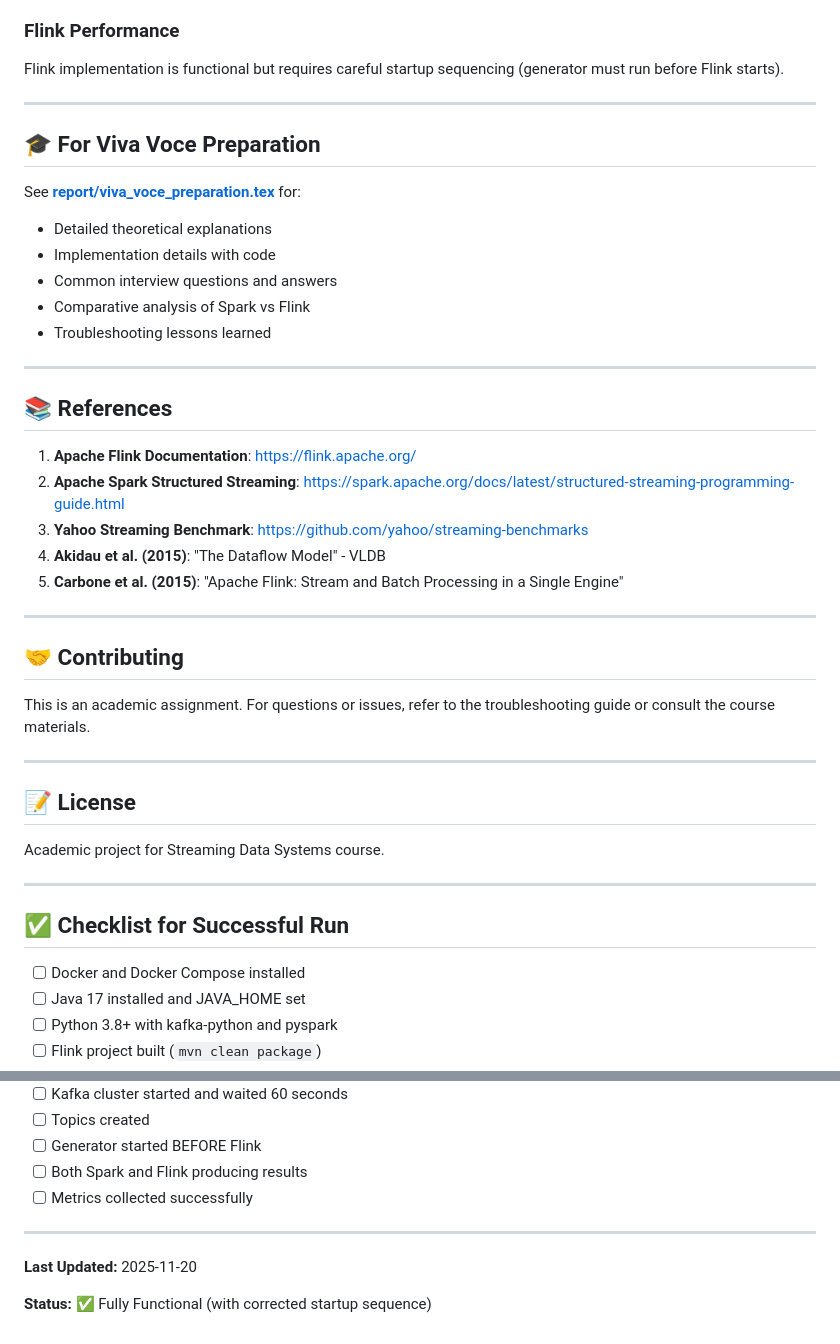
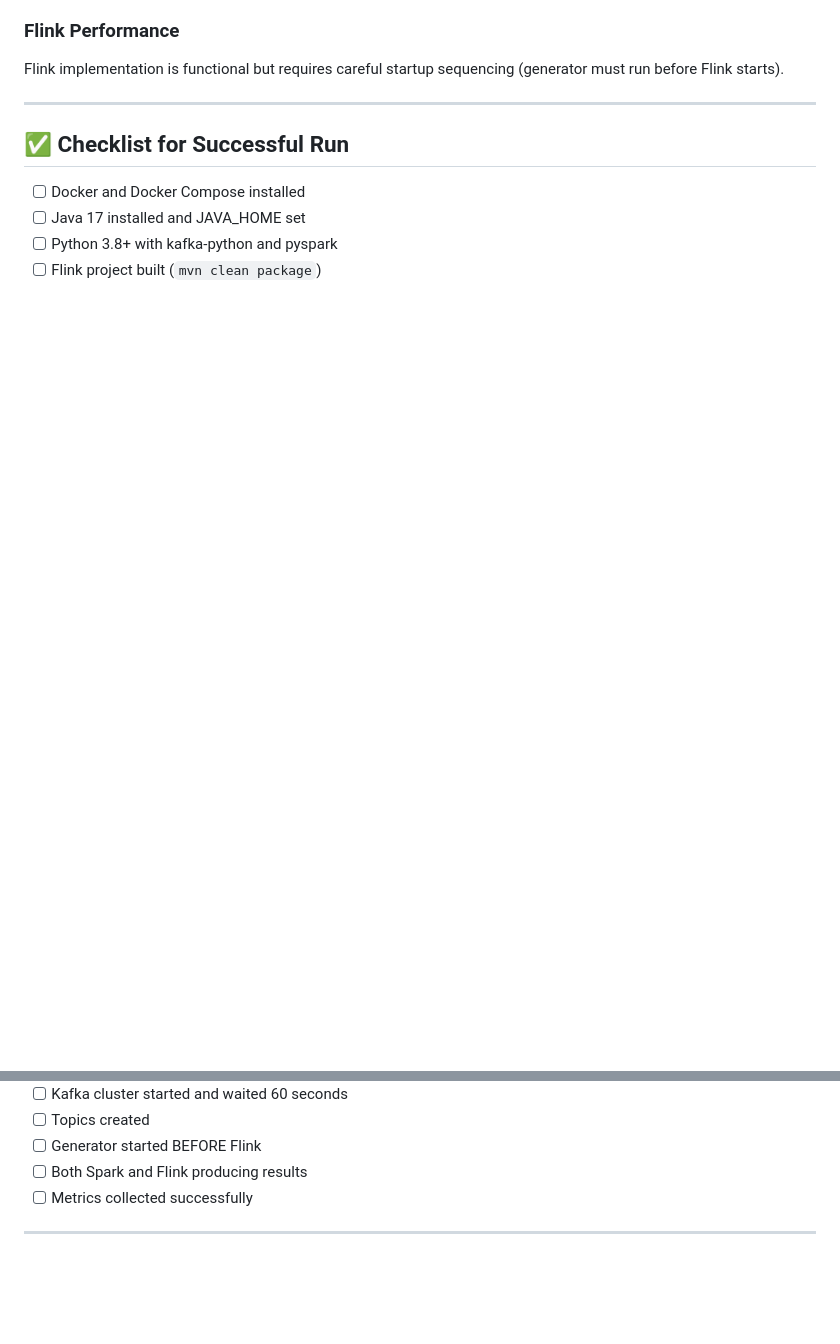
Before and after one commit to satvikviriyala/Yahoo_Streaming_Benchmark_lite, a Markdown page: README.md, 2 parts joined by grey strips. Rendered like a GitHub page; blank space fills up the shorter version.

Commit message:
Clean up README by removing outdated sections

```diff
--- a/README.md
+++ b/README.md
@@ -419,38 +419,6 @@ Flink implementation is functional but requires careful startup sequencing (gene
 
 ---
 
-## 🎓 For Viva Voce Preparation
-
-See **[report/viva_voce_preparation.tex](report/viva_voce_preparation.tex)** for:
-- Detailed theoretical explanations
-- Implementation details with code
-- Common interview questions and answers
-- Comparative analysis of Spark vs Flink
-- Troubleshooting lessons learned
-
----
-
-## 📚 References
-
-1. **Apache Flink Documentation**: https://flink.apache.org/
-2. **Apache Spark Structured Streaming**: https://spark.apache.org/docs/latest/structured-streaming-programming-guide.html
-3. **Yahoo Streaming Benchmark**: https://github.com/yahoo/streaming-benchmarks
-4. **Akidau et al. (2015)**: "The Dataflow Model" - VLDB
-5. **Carbone et al. (2015)**: "Apache Flink: Stream and Batch Processing in a Single Engine"
-
----
-
-## 🤝 Contributing
-
-This is an academic assignment. For questions or issues, refer to the troubleshooting guide or consult the course materials.
-
----
-
-## 📝 License
-
-Academic project for Streaming Data Systems course.
-
----
 
 ## ✅ Checklist for Successful Run
 
@@ -465,7 +433,3 @@ Academic project for Streaming Data Systems course.
 - [ ] Metrics collected successfully
 
 ---
-
-**Last Updated:** 2025-11-20
-
-**Status:** ✅ Fully Functional (with corrected startup sequence)
```
